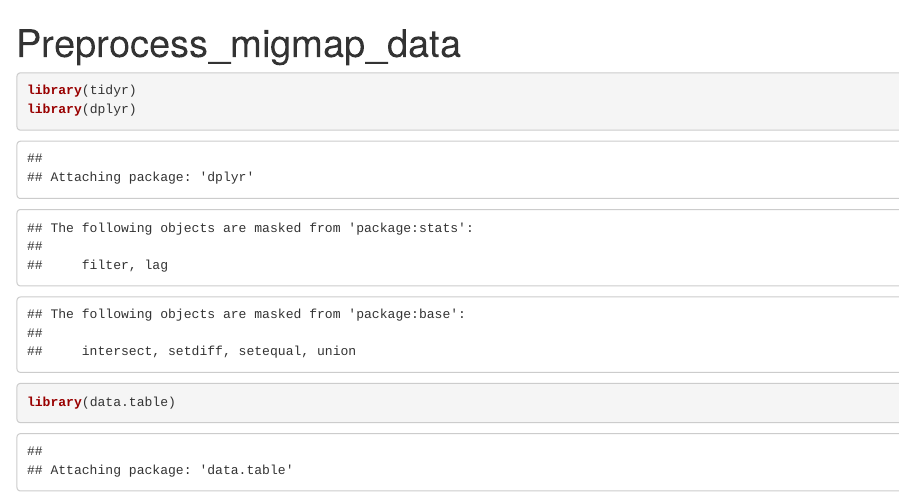
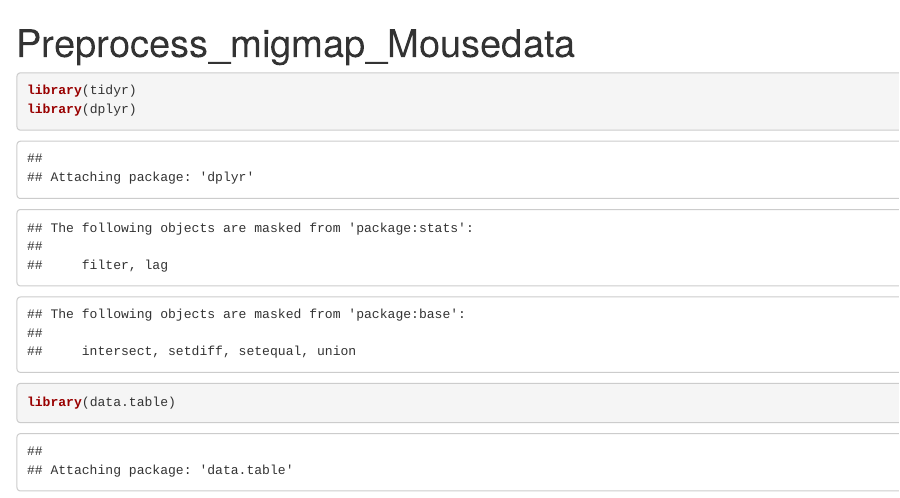
Before and after one commit to Sedreh/BCRs-analysis, an R Markdown document (preprocess_migmap_data.Rmd): the page in a window 1100 px wide, from its top. Rendered offline with R 4.5, knitr and Pandoc, with nearby package versions; drawn as R Markdown's standard HTML page in place of the format the file asks for; some code elsewhere in the file could not run offline.

Commit message:
Update preprocess_migmap_data.Rmd

````diff
--- a/preprocess_migmap_data.Rmd
+++ b/preprocess_migmap_data.Rmd
@@ -1,5 +1,5 @@
 ---
-title: "Preprocess_migmap_data"
+title: "Preprocess_migmap_Mousedata"
 output: word_document
 ---
 ```{r}
````
